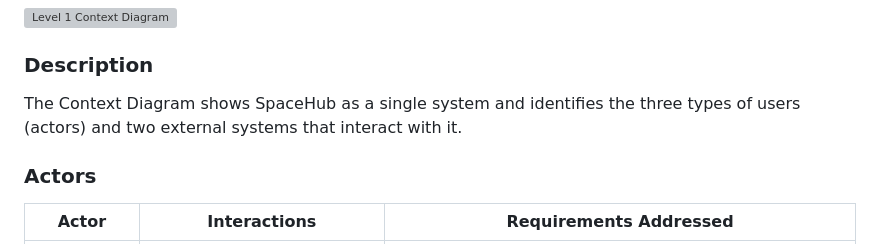
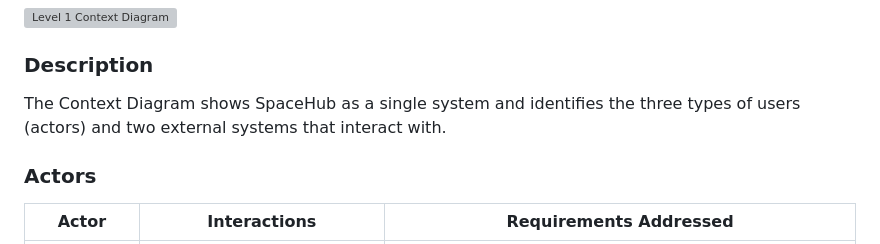
Before and after one commit to Chayocha23/2025-ITCS383-Emerald, a Markdown page: designs/Emerald_D1_Design.md, the part around the change. GitHub-like rendering; grey boxes are pictures that could not be loaded.

Commit message:
Update Emerald_D1_Design.md
Fixed a typo in the description of the Context Diagram.

```diff
--- a/designs/Emerald_D1_Design.md
+++ b/designs/Emerald_D1_Design.md
@@ -12,7 +12,7 @@ This document presents the C4 architecture diagrams for SpaceHub, a co-working s
 
 ### Description
 
-The Context Diagram shows SpaceHub as a single system and identifies the three types of users (actors) and two external systems that interact with it.
+The Context Diagram shows SpaceHub as a single system and identifies the three types of users (actors) and two external systems that interact with.
 
 ### Actors
 
```
